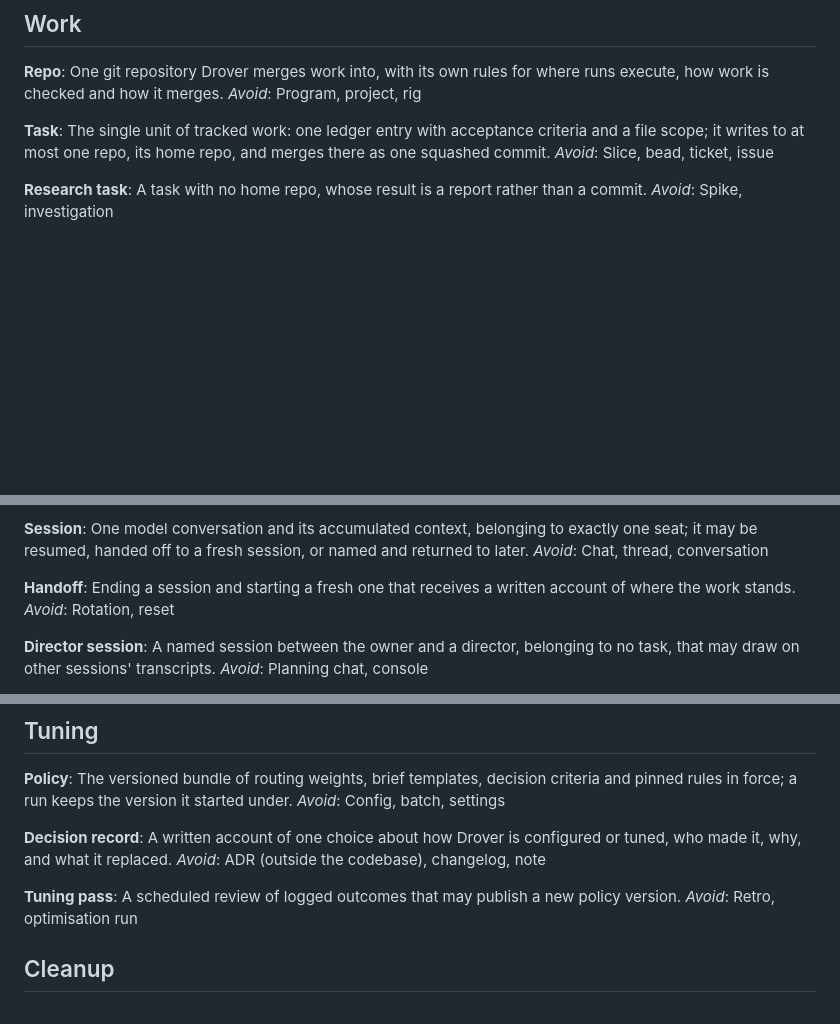
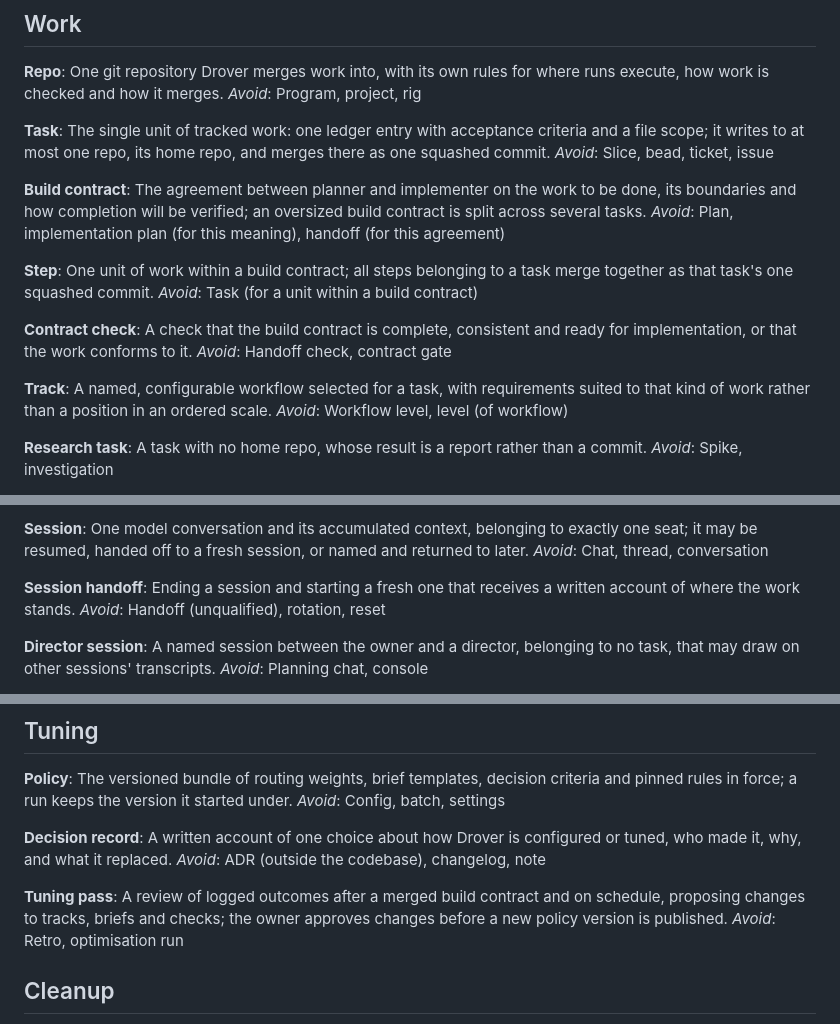
Before and after one commit to johnml1135/drover, a Markdown page: GLOSSARY.md, 3 parts joined by grey strips. Drawn GitHub-style; blank space fills up the shorter version.

```diff
--- a/GLOSSARY.md
+++ b/GLOSSARY.md
@@ -59,6 +59,22 @@ _Avoid_: Program, project, rig
 The single unit of tracked work: one ledger entry with acceptance criteria and a file scope; it writes to at most one repo, its home repo, and merges there as one squashed commit.
 _Avoid_: Slice, bead, ticket, issue
 
+**Build contract**:
+The agreement between planner and implementer on the work to be done, its boundaries and how completion will be verified; an oversized build contract is split across several tasks.
+_Avoid_: Plan, implementation plan (for this meaning), handoff (for this agreement)
+
+**Step**:
+One unit of work within a build contract; all steps belonging to a task merge together as that task's one squashed commit.
+_Avoid_: Task (for a unit within a build contract)
+
+**Contract check**:
+A check that the build contract is complete, consistent and ready for implementation, or that the work conforms to it.
+_Avoid_: Handoff check, contract gate
+
+**Track**:
+A named, configurable workflow selected for a task, with requirements suited to that kind of work rather than a position in an ordered scale.
+_Avoid_: Workflow level, level (of workflow)
+
 **Research task**:
 A task with no home repo, whose result is a report rather than a commit.
 _Avoid_: Spike, investigation
@@ -83,9 +99,9 @@ _Avoid_: Attempt, job
 One model conversation and its accumulated context, belonging to exactly one seat; it may be resumed, handed off to a fresh session, or named and returned to later.
 _Avoid_: Chat, thread, conversation
 
-**Handoff**:
+**Session handoff**:
 Ending a session and starting a fresh one that receives a written account of where the work stands.
-_Avoid_: Rotation, reset
+_Avoid_: Handoff (unqualified), rotation, reset
 
 **Director session**:
 A named session between the owner and a director, belonging to no task, that may draw on other sessions' transcripts.
@@ -194,7 +210,7 @@ A written account of one choice about how Drover is configured or tuned, who mad
 _Avoid_: ADR (outside the codebase), changelog, note
 
 **Tuning pass**:
-A scheduled review of logged outcomes that may publish a new policy version.
+A review of logged outcomes after a merged build contract and on schedule, proposing changes to tracks, briefs and checks; the owner approves changes before a new policy version is published.
 _Avoid_: Retro, optimisation run
 
 ## Cleanup
```
Also changed, not shown: other parts of GLOSSARY.md (+2 -0 lines), docs/adr/0006-tracks.md (added, +110 -0 lines).
